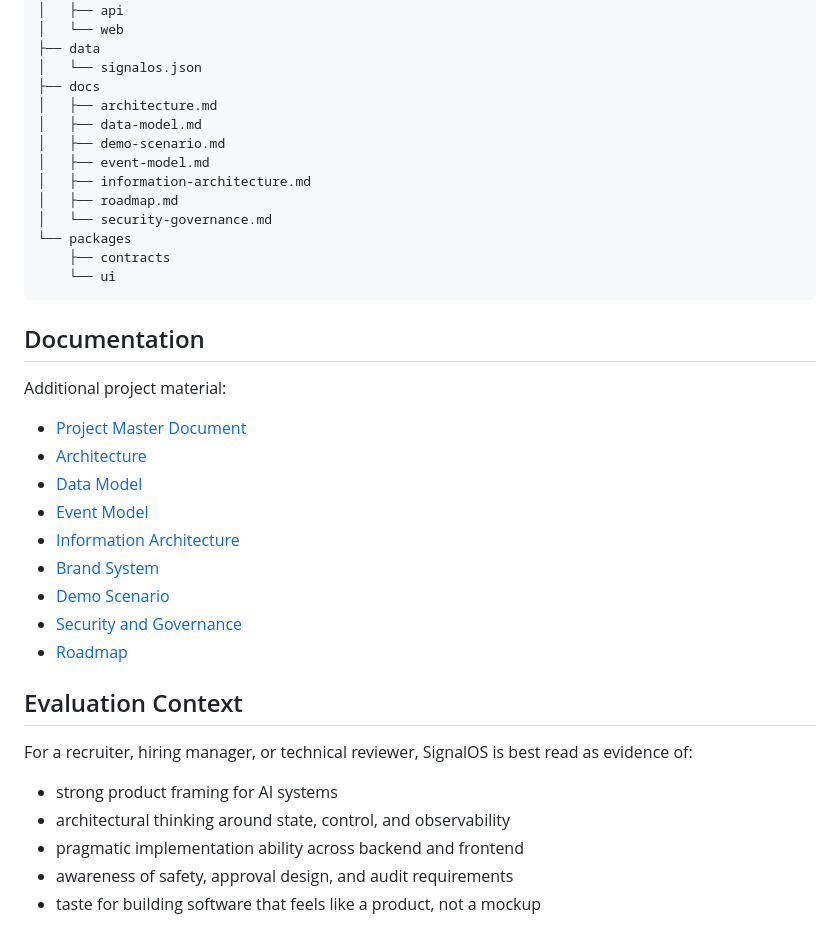
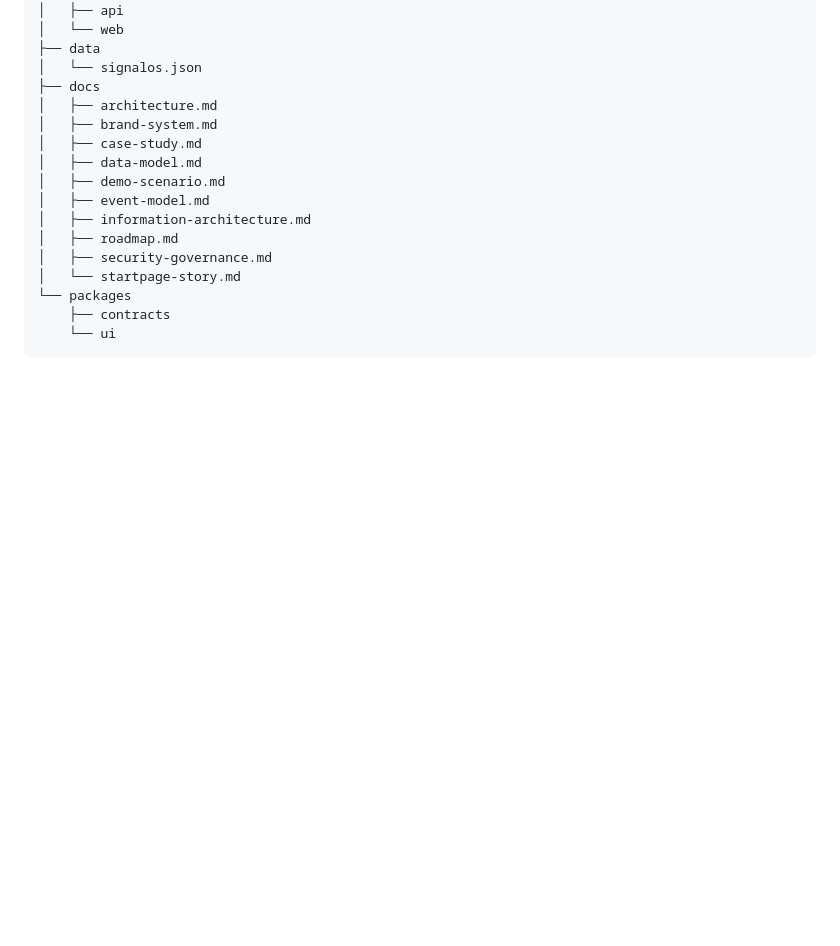
Before and after one commit to KleinDigitalSolutions/SignalOS-Portfolio, a Markdown page: README.md, the part around one of its changes. Rendered like a GitHub page; blank space fills up the shorter version.

````diff
--- a/README.md
+++ b/README.md
@@ -94,37 +153,16 @@ The app runs directly against the local API and persists state in `data/signalos
 │   └── signalos.json
 ├── docs
 │   ├── architecture.md
+│   ├── brand-system.md
+│   ├── case-study.md
 │   ├── data-model.md
 │   ├── demo-scenario.md
 │   ├── event-model.md
 │   ├── information-architecture.md
 │   ├── roadmap.md
-│   └── security-governance.md
+│   ├── security-governance.md
+│   └── startpage-story.md
 └── packages
     ├── contracts
     └── ui
 ```
-
-## Documentation
-
-Additional project material:
-
-- [Project Master Document](./PROJECT.md)
-- [Architecture](./docs/architecture.md)
-- [Data Model](./docs/data-model.md)
-- [Event Model](./docs/event-model.md)
-- [Information Architecture](./docs/information-architecture.md)
-- [Brand System](./docs/brand-system.md)
-- [Demo Scenario](./docs/demo-scenario.md)
-- [Security and Governance](./docs/security-governance.md)
-- [Roadmap](./docs/roadmap.md)
-
-## Evaluation Context
-
-For a recruiter, hiring manager, or technical reviewer, SignalOS is best read as evidence of:
-
-- strong product framing for AI systems
-- architectural thinking around state, control, and observability
-- pragmatic implementation ability across backend and frontend
-- awareness of safety, approval design, and audit requirements
-- taste for building software that feels like a product, not a mockup
````
Also changed, not shown: other parts of README.md (+90 -31 lines), docs/case-study.md (added, +149 -0 lines), docs/startpage-story.md (added, +67 -0 lines).
